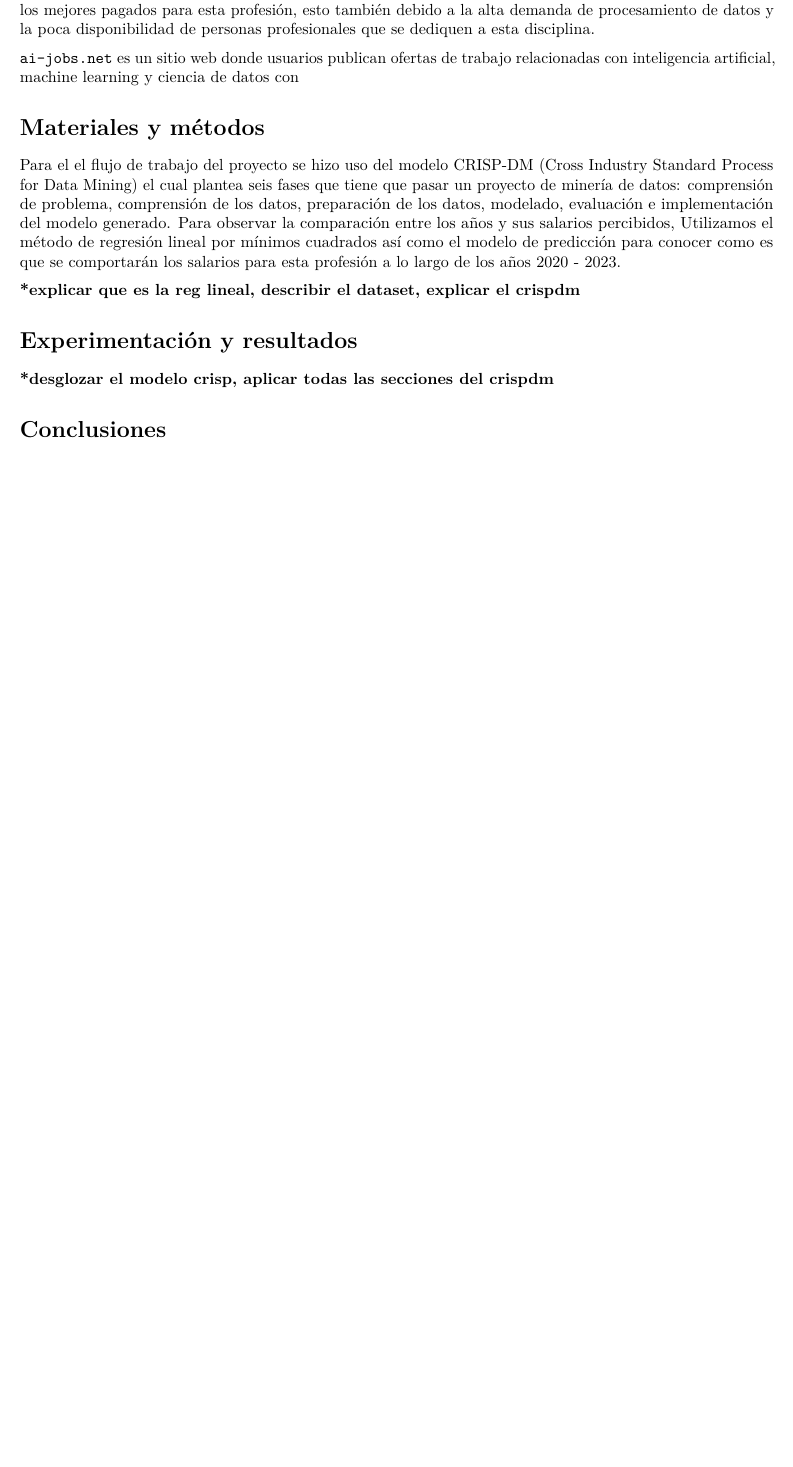
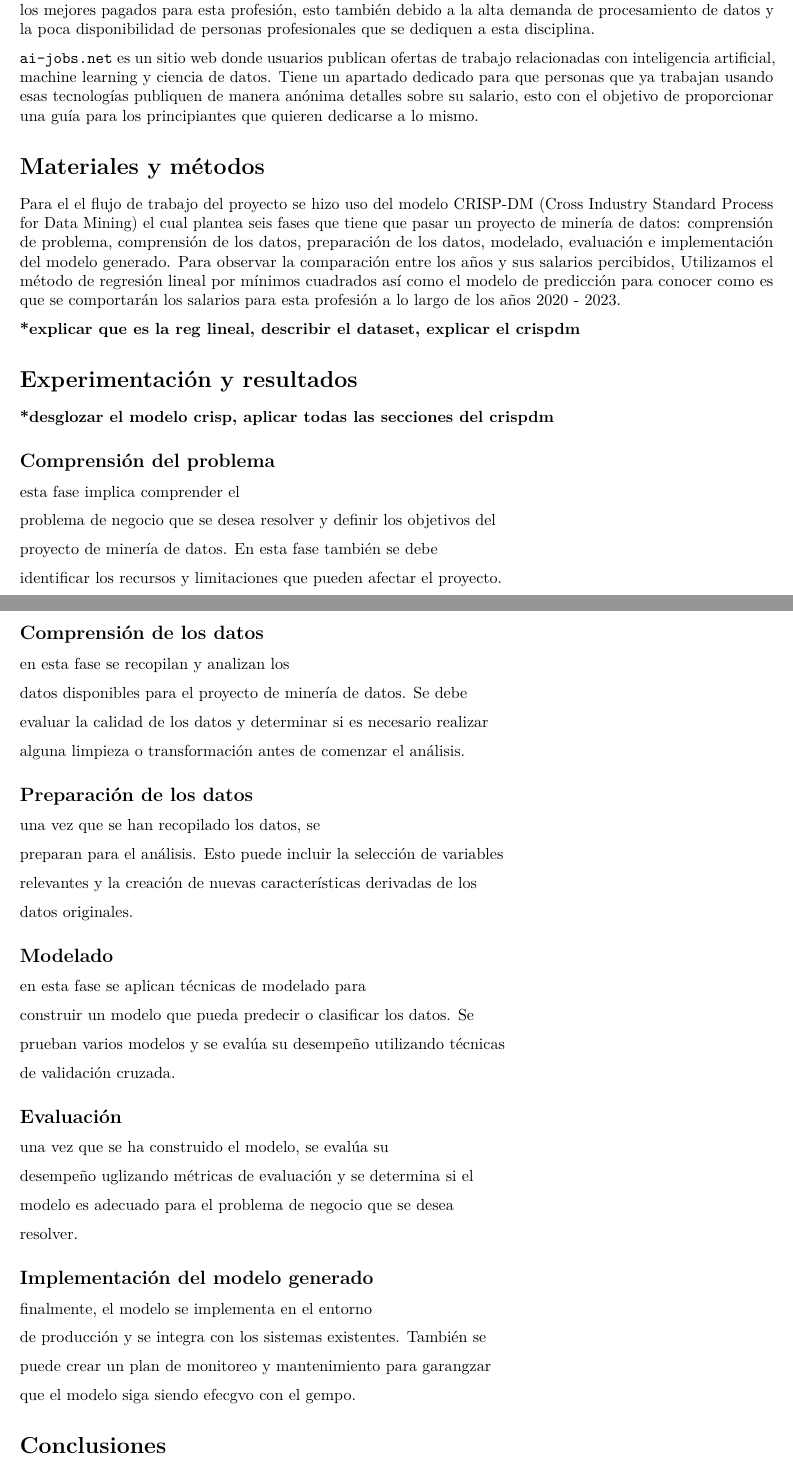
Before and after one commit to DoggieFarts/Rreporte, an R Markdown document (ReporteMineria.Rmd): part of page 1 of 2 before the commit and two parts of pages 1 and 2 of 3 after it, the two joined at a grey line, cut so that both start at the same text, the shorter picture padded with empty space. Rendered offline with R 4.5, knitr and Pandoc, then LaTeX, with nearby package versions.

Commit message:
Add files via upload

```diff
--- a/ReporteMineria.Rmd
+++ b/ReporteMineria.Rmd
@@ -17,7 +17,7 @@ Resumen tipo TT
 
 La ciencia de datos es una disciplina que ha estado a la alza recientemente con los avances tecnológicos y con la cantidad de datos que se producen todos los días, siendo actualmente una disciplina indispensable para el análisis y tratamiento de datos en masa. Debido a esto, la relación entre el salario percibido para esta disciplina contra el año en el que una persona se dedicaba a esto va en subida, siendo el último año uno de los mejores pagados para esta profesión, esto también debido a la alta demanda de procesamiento de datos y la poca disponibilidad de personas profesionales que se dediquen a esta disciplina.
 
-`ai-jobs.net` es un sitio web donde usuarios publican ofertas de trabajo relacionadas con inteligencia artificial, machine learning y ciencia de datos con
+`ai-jobs.net` es un sitio web donde usuarios publican ofertas de trabajo relacionadas con inteligencia artificial, machine learning y ciencia de datos. Tiene un apartado dedicado para que personas que ya trabajan usando esas tecnologías publiquen de manera anónima detalles sobre su salario, esto con el objetivo de proporcionar una guía para los principiantes que quieren dedicarse a lo mismo.
 
 # Materiales y métodos
 
@@ -28,6 +28,66 @@ Para el el flujo de trabajo del proyecto se hizo uso del modelo CRISP-DM (Cross
 # Experimentación y resultados
 
 **\*desglozar el modelo crisp, aplicar todas las secciones del crispdm**
+
+## Comprensión del problema
+
+esta fase implica comprender el
+
+problema de negocio que se desea resolver y definir los objetivos del
+
+proyecto de minería de datos. En esta fase también se debe
+
+identificar los recursos y limitaciones que pueden afectar el proyecto.
+
+## Comprensión de los datos
+
+en esta fase se recopilan y analizan los
+
+datos disponibles para el proyecto de minería de datos. Se debe
+
+evaluar la calidad de los datos y determinar si es necesario realizar
+
+alguna limpieza o transformación antes de comenzar el análisis.
+
+## Preparación de los datos
+
+una vez que se han recopilado los datos, se
+
+preparan para el análisis. Esto puede incluir la selección de variables
+
+relevantes y la creación de nuevas características derivadas de los
+
+datos originales.
+
+## Modelado
+
+en esta fase se aplican técnicas de modelado para
+
+construir un modelo que pueda predecir o clasificar los datos. Se
+
+prueban varios modelos y se evalúa su desempeño utilizando técnicas
+
+de validación cruzada.
+
+## Evaluación
+
+una vez que se ha construido el modelo, se evalúa su
+
+desempeño uglizando métricas de evaluación y se determina si el
+
+modelo es adecuado para el problema de negocio que se desea
+
+resolver.
+
+## Implementación del modelo generado
+
+finalmente, el modelo se implementa en el entorno
+
+de producción y se integra con los sistemas existentes. También se
+
+puede crear un plan de monitoreo y mantenimiento para garangzar
+
+que el modelo siga siendo efecgvo con el gempo.
 
 # Conclusiones
 
```
Also changed, not shown: 1 other file.
